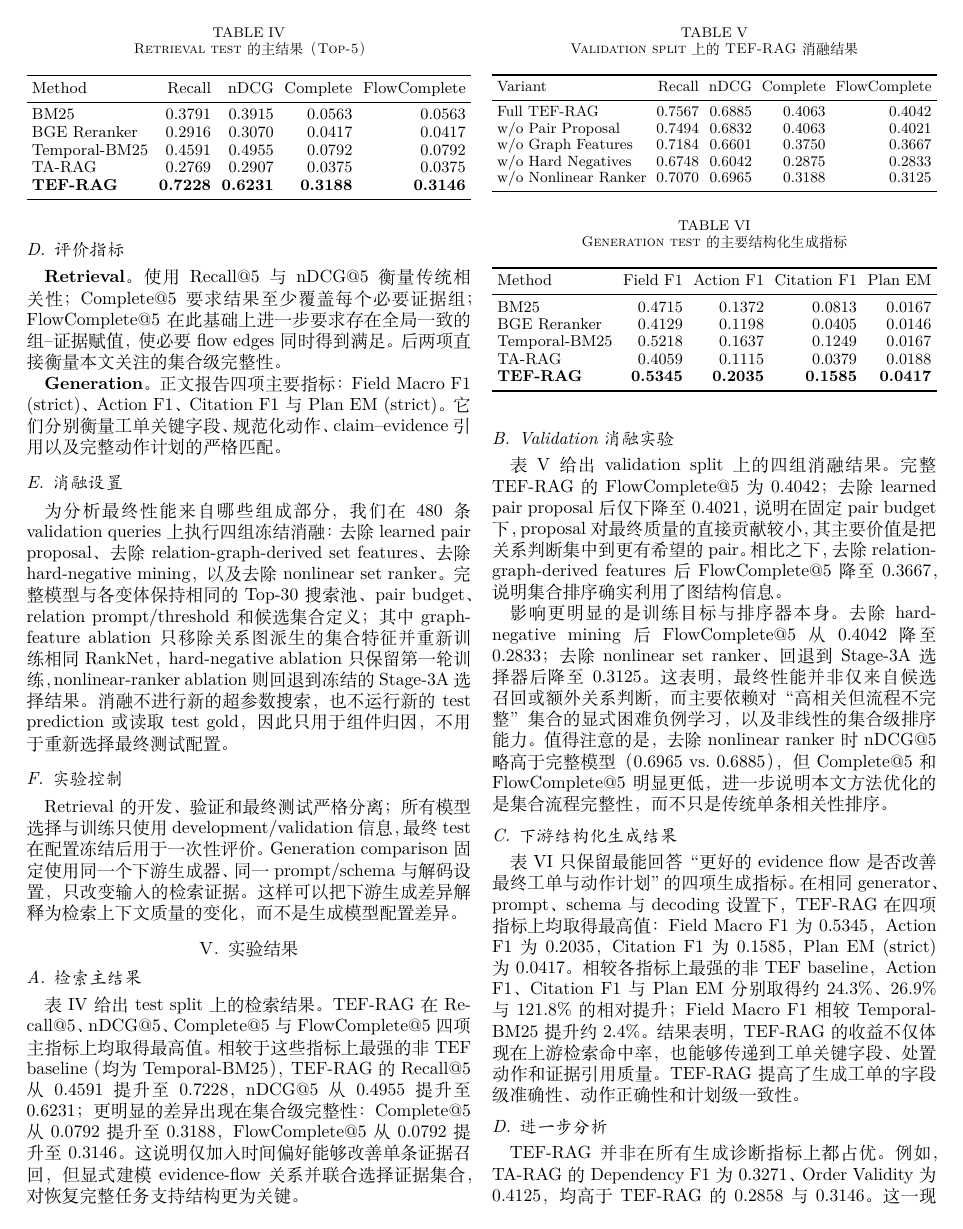
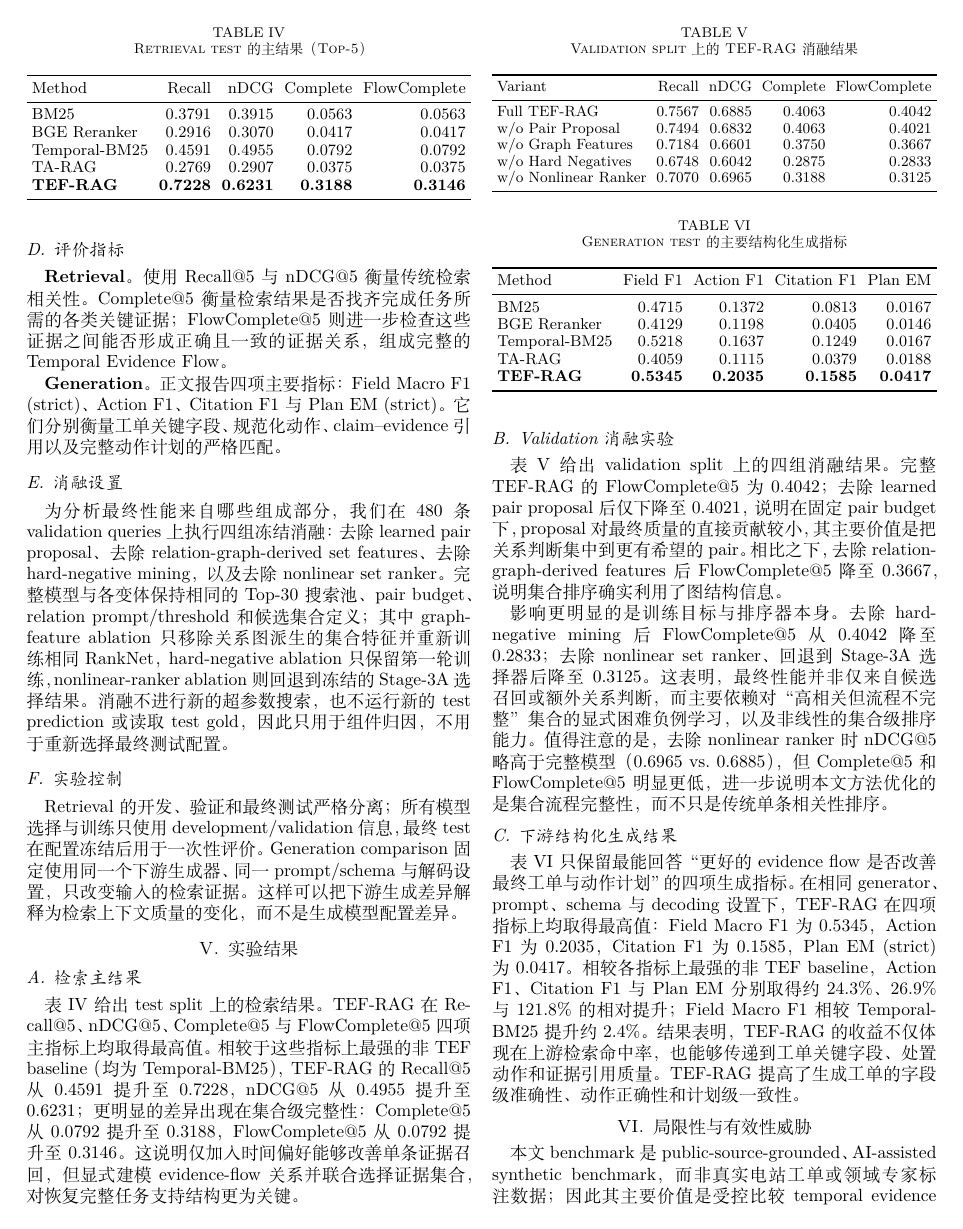
Before and after one commit to joceah/TEF-RAG, a LaTeX paper (paper/TEF_RAG_ICRA_style_zh_v3.tex, which reads paper/sections/04_benchmark.tex, paper/sections/05_remaining_outline.tex): page 6 of 9. Compiled offline with XeLaTeX.

Commit message:
paper modified

```diff
--- a/paper/sections/04_benchmark.tex
+++ b/paper/sections/04_benchmark.tex
@@ -154,7 +154,9 @@ Nomic embedding、FAISS 检索与 BGE reranking 流程保持与公开实现一
 \label{sec:metrics}
 
 \textbf{Retrieval。}
-使用 Recall@5 与 nDCG@5 衡量传统相关性；Complete@5 要求结果至少覆盖每个必要证据组；FlowComplete@5 在此基础上进一步要求存在全局一致的组--证据赋值，使必要 flow edges 同时得到满足。后两项直接衡量本文关注的集合级完整性。
+使用 Recall@5 与 nDCG@5 衡量传统检索相关性。
+Complete@5 衡量检索结果是否找齐完成任务所需的各类关键证据；
+FlowComplete@5 则进一步检查这些证据之间能否形成正确且一致的证据关系，组成完整的Temporal Evidence Flow。
 
 \textbf{Generation。}
 正文报告四项主要指标：Field Macro F1 (strict)、Action F1、Citation F1 与 Plan EM (strict)。它们分别衡量工单关键字段、规范化动作、claim--evidence 引用以及完整动作计划的严格匹配。
--- a/paper/sections/05_remaining_outline.tex
+++ b/paper/sections/05_remaining_outline.tex
@@ -92,13 +92,6 @@ TA-RAG & 0.4059 & 0.1115 & 0.0379 & 0.0188 \\
 }
 \end{table}
 
-\subsection{进一步分析}
-
-TEF-RAG 并非在所有生成诊断指标上都占优。
-例如，TA-RAG 的 Dependency F1 为 0.3271、Order Validity 为 0.4125，均高于 TEF-RAG 的 0.2858 与 0.3146。
-这一现象表明，evidence-flow retrieval 更直接改善的是“提供哪些事实和动作依据”，而动作之间的全局依赖与执行顺序仍受到下游 planner/generator 本身能力的限制。
-换言之，上游证据组织已经显著改善 factual grounding 与 action fidelity，但尚不足以单独解决完整的全局计划组合问题。
-
 % =========================================================
 \section{局限性与有效性威胁}
 \label{sec:limitations}
```
Also changed, not shown: paper/TEF_RAG_ICRA_style_zh_v3.tex (+1 -1 lines), paper/sections/03_method_outline.tex (+1 -1 lines), paper/TEF_RAG_ICRA_style_zh_v3.pdf.
